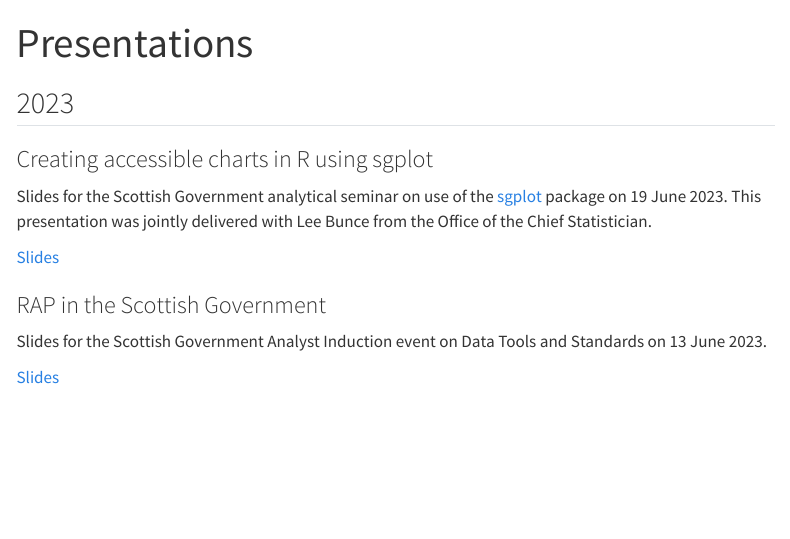
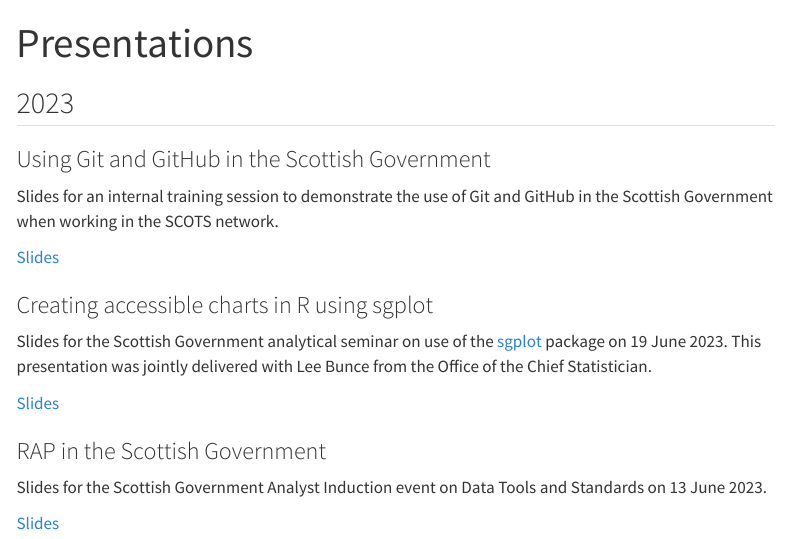
Before and after one commit to alice-hannah/presentations-and-blogs, a Quarto document (presentations.qmd): the page in a window 1100 px wide, from its top. Rendered offline with R 4.5, knitr and Pandoc in place of Quarto, with nearby package versions; menus at the side of the page are left out.

Commit message:
Add link for Git/GitHub technical slides

```diff
--- a/presentations.qmd
+++ b/presentations.qmd
@@ -6,6 +6,12 @@
 ---
 
 ## 2023
+
+### Using Git and GitHub in the Scottish Government
+
+Slides for an internal training session to demonstrate the use of Git and GitHub in the Scottish Government when working in the SCOTS network.
+
+[Slides](https://alicebyers5.github.io/presentations-and-blogs/2023-07-11_git-github-technical/slides.html){.external target="_blank"}
 
 ### Creating accessible charts in R using sgplot
 
```
